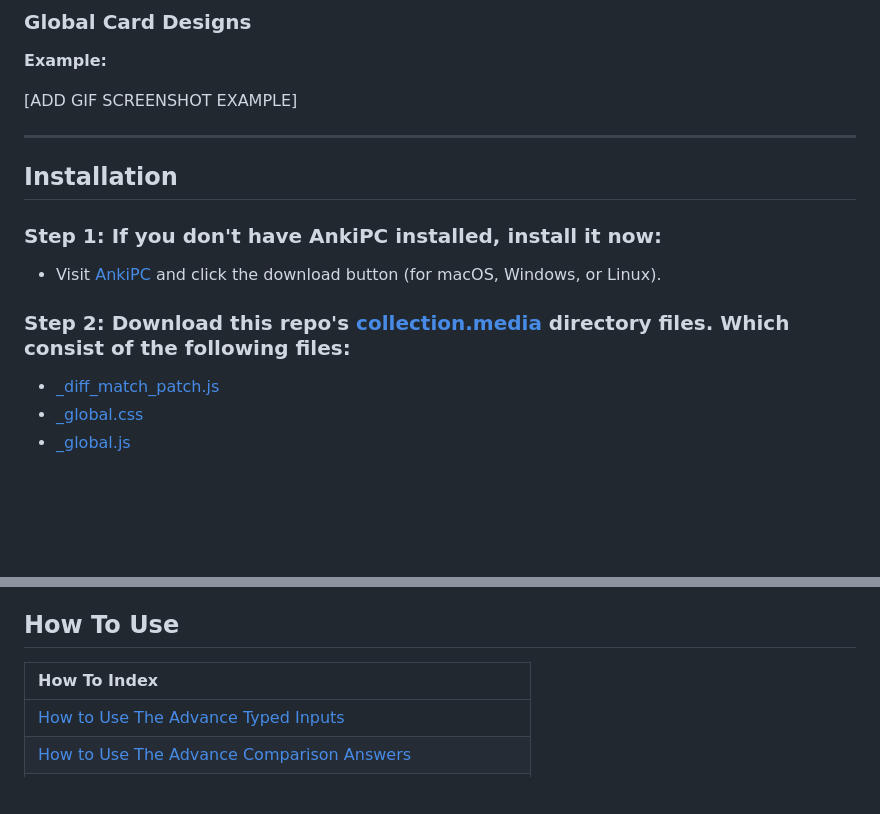
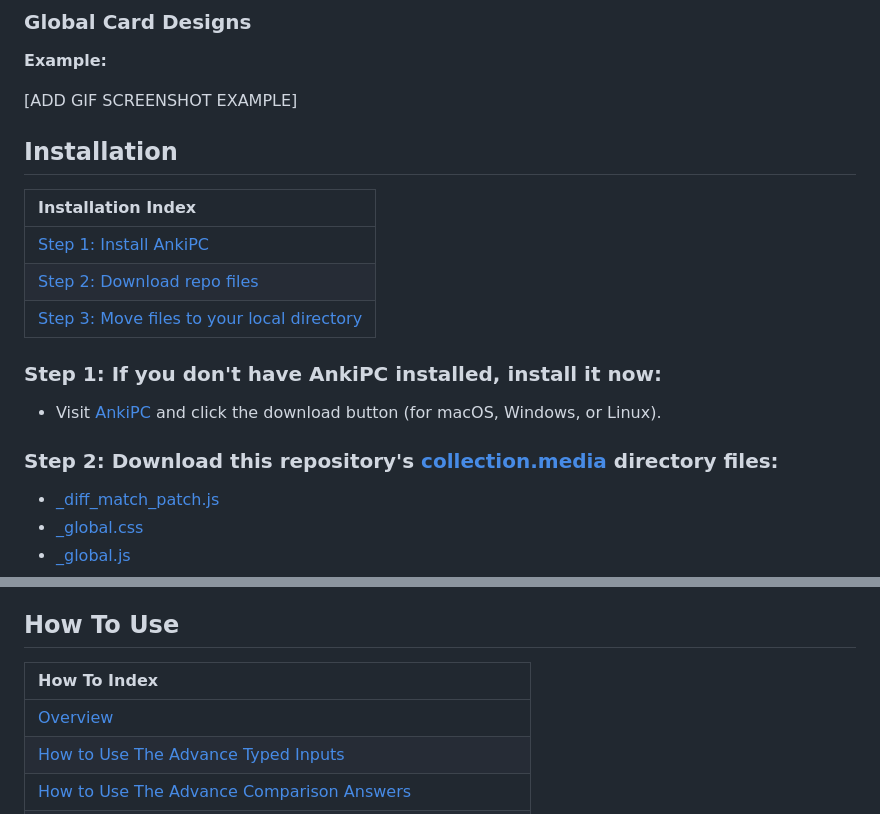
Before and after one commit to jacobcassidy/anki-global-features, a Markdown page: readme.md, 2 parts joined by grey strips. Drawn GitHub-style; blank space fills up the shorter version.

Commit message:
Edit content

```diff
--- a/readme.md
+++ b/readme.md
@@ -82,15 +82,19 @@ Anki only allows one comparison answer per card, even if you have multiple input
 
 [ADD GIF SCREENSHOT EXAMPLE]
 
----
+## Installation
 
-## Installation
+| Installation Index                                                                                                                        |
+| :---------------------------------------------------------------------------------------------------------------------------------------- |
+| [Step 1: Install AnkiPC](#step-1-if-you-dont-have-ankipc-installed-install-it-now)                                                        |
+| [Step 2: Download repo files](#step-2-download-this-repositorys-collectionmedia-directory-files)                                          |
+| [Step 3: Move files to your local directory](#step-3-move-the-files-you-downloaded-to-your-local-anki-collectionmedia-directory-found-at) |
 
 ### Step 1: If you don't have AnkiPC installed, install it now:
 
 - Visit [AnkiPC](https://apps.ankiweb.net/) and click the download button (for macOS, Windows, or Linux).
 
-### Step 2: Download this repo's [collection.media](https://github.com/jacobcassidy/anki-advance-typed-cards/tree/main/collection.media) directory files. Which consist of the following files:
+### Step 2: Download this repository's [collection.media](https://github.com/jacobcassidy/anki-advance-typed-cards/tree/main/collection.media) directory files:
 
 - [\_diff_match_patch.js](https://github.com/jacobcassidy/anki-advance-typed-cards/blob/main/collection.media/_diff_match_patch.js)
 - [\_global.css](https://github.com/jacobcassidy/anki-advance-typed-cards/blob/main/collection.media/_global.css)
@@ -112,8 +116,9 @@ Anki only allows one comparison answer per card, even if you have multiple input
 
 ## How To Use
 
-| How To Index                                                          |
+| How To Index                                                   |
 | :------------------------------------------------------------- |
+| [Overview](#)                                                  |
 | [How to Use The Advance Typed Inputs](#)                       |
 | [How to Use The Advance Comparison Answers](#)                 |
 | [How to Use The Global Card Designs](#)                        |
```
Also changed, not shown: other parts of readme.md (+1 -1 lines).
